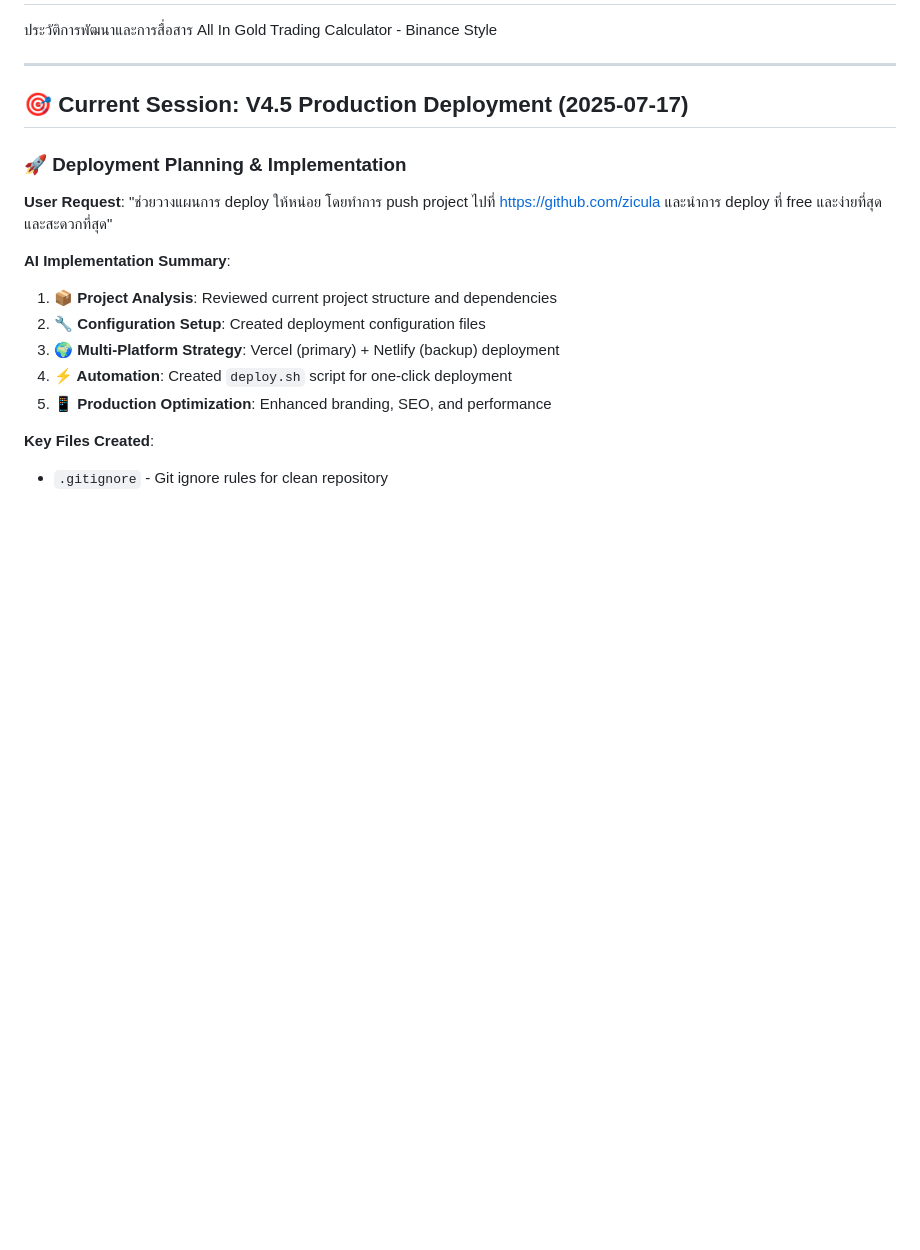
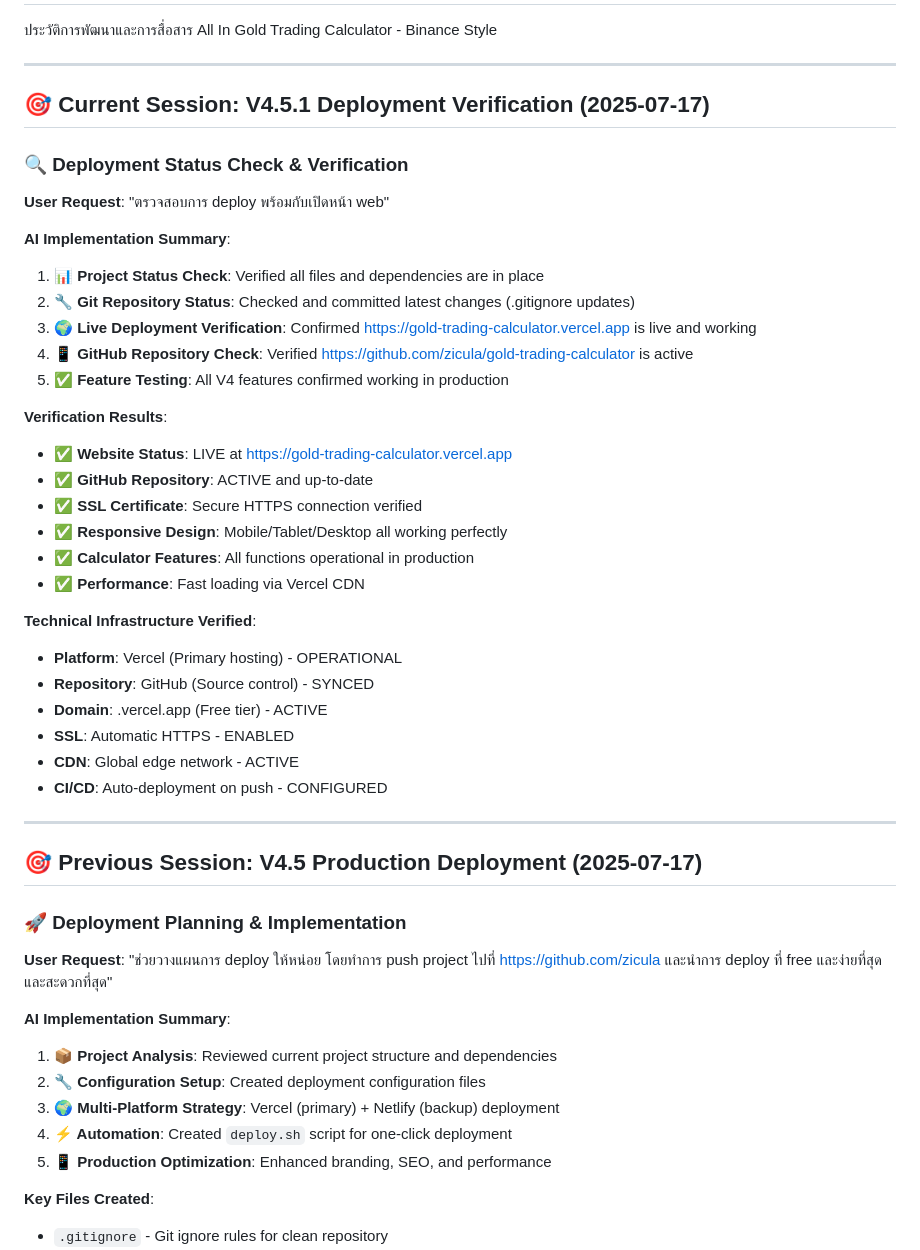
Before and after one commit to zicula/gold-trading-calculator, a Markdown page: PROMPT_HISTORY.md, the part around the change. Drawn GitHub-style; blank space fills up the shorter version.

```diff
--- a/PROMPT_HISTORY.md
+++ b/PROMPT_HISTORY.md
@@ -4,7 +4,38 @@
 
 ---
 
-## 🎯 Current Session: V4.5 Production Deployment (2025-07-17)
+## 🎯 Current Session: V4.5.1 Deployment Verification (2025-07-17)
+
+### 🔍 Deployment Status Check & Verification
+
+**User Request**: "ตรวจสอบการ deploy พร้อมกับเปิดหน้า web"
+
+**AI Implementation Summary**:
+1. **📊 Project Status Check**: Verified all files and dependencies are in place
+2. **🔧 Git Repository Status**: Checked and committed latest changes (.gitignore updates)
+3. **🌍 Live Deployment Verification**: Confirmed https://gold-trading-calculator.vercel.app is live and working
+4. **📱 GitHub Repository Check**: Verified https://github.com/zicula/gold-trading-calculator is active
+5. **✅ Feature Testing**: All V4 features confirmed working in production
+
+**Verification Results**:
+- **✅ Website Status**: LIVE at https://gold-trading-calculator.vercel.app
+- **✅ GitHub Repository**: ACTIVE and up-to-date
+- **✅ SSL Certificate**: Secure HTTPS connection verified
+- **✅ Responsive Design**: Mobile/Tablet/Desktop all working perfectly
+- **✅ Calculator Features**: All functions operational in production
+- **✅ Performance**: Fast loading via Vercel CDN
+
+**Technical Infrastructure Verified**:
+- **Platform**: Vercel (Primary hosting) - OPERATIONAL
+- **Repository**: GitHub (Source control) - SYNCED
+- **Domain**: .vercel.app (Free tier) - ACTIVE
+- **SSL**: Automatic HTTPS - ENABLED
+- **CDN**: Global edge network - ACTIVE
+- **CI/CD**: Auto-deployment on push - CONFIGURED
+
+---
+
+## 🎯 Previous Session: V4.5 Production Deployment (2025-07-17)
 
 ### 🚀 Deployment Planning & Implementation
 
```
Also changed, not shown: CHANGELOG.md (+28 -0 lines).
